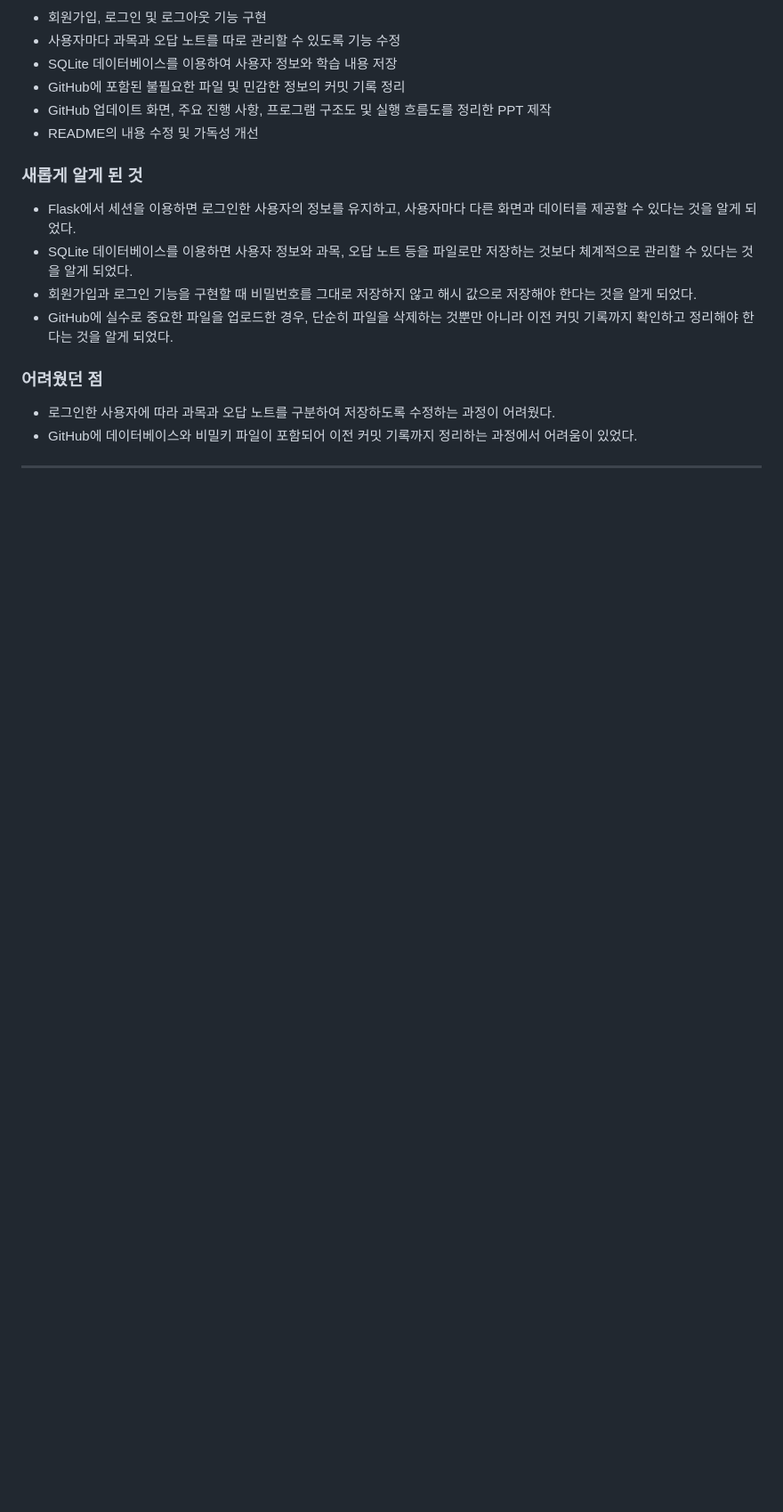
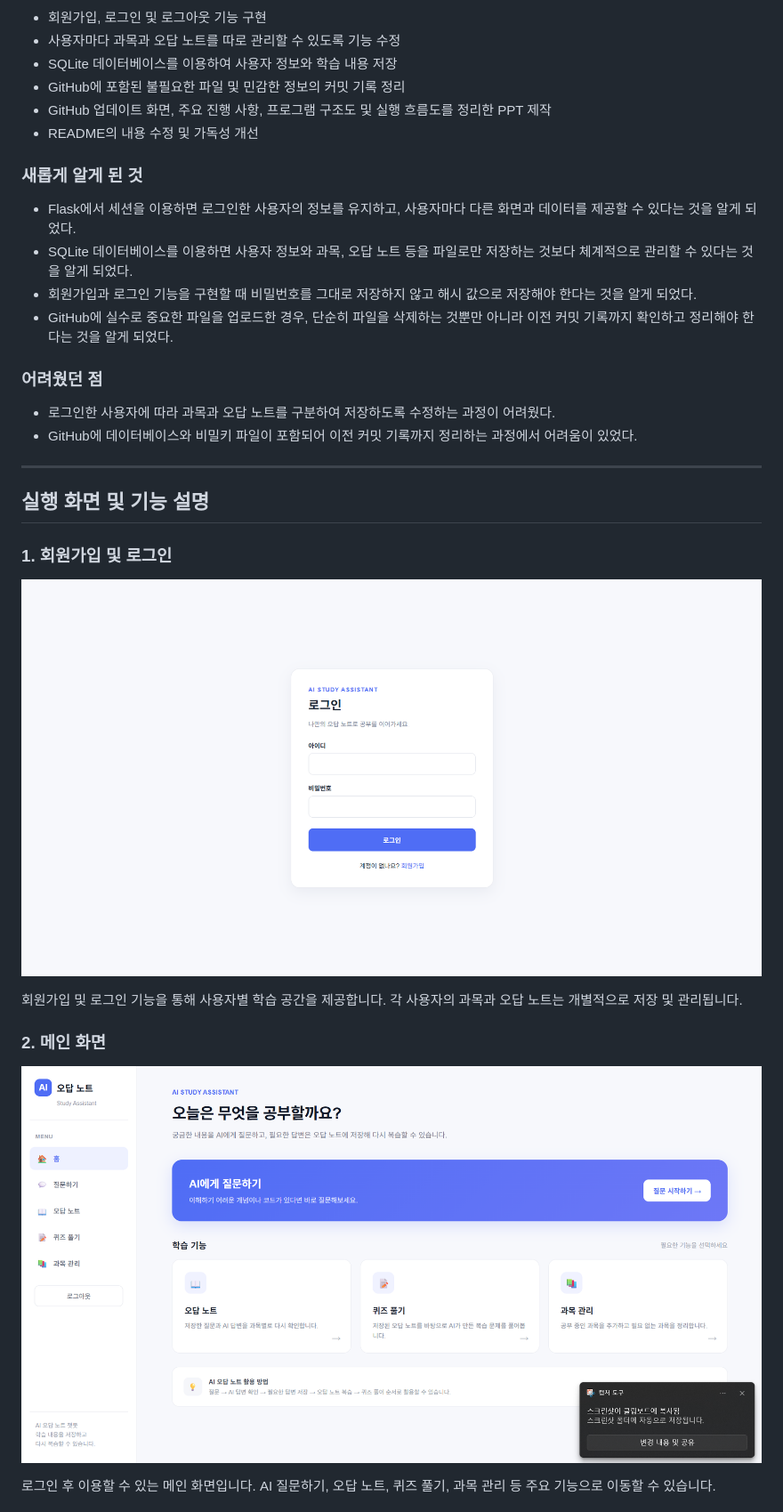
Before and after one commit to do0a/chatbot-project, a Markdown page: README.md, the part around one of its changes. Shown at 89% size. Rendered like a GitHub page; folded sections open; blank space fills up the shorter version.

```diff
--- a/README.md
+++ b/README.md
@@ -217,3 +217,19 @@ Python과 Flask를 활용하여 개발한 웹 기반 AI 학습 챗봇입니다.
 
 ---
 
+##  실행 화면 및 기능 설명
+
+### 1. 회원가입 및 로그인
+
+![로그인 화면](images/login.png)
+
+회원가입 및 로그인 기능을 통해 사용자별 학습 공간을 제공합니다.
+각 사용자의 과목과 오답 노트는 개별적으로 저장 및 관리됩니다.
+
+### 2. 메인 화면
+
+![메인 화면](images/hom.png)
+
+로그인 후 이용할 수 있는 메인 화면입니다.
+AI 질문하기, 오답 노트, 퀴즈 풀기, 과목 관리 등 주요 기능으로 이동할 수 있습니다.
+
```
Also changed, not shown: other parts of README.md (+42 -0 lines).
